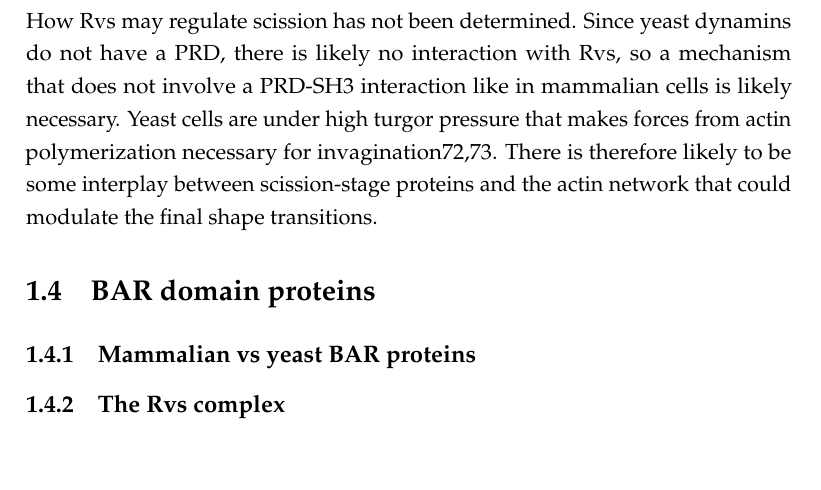
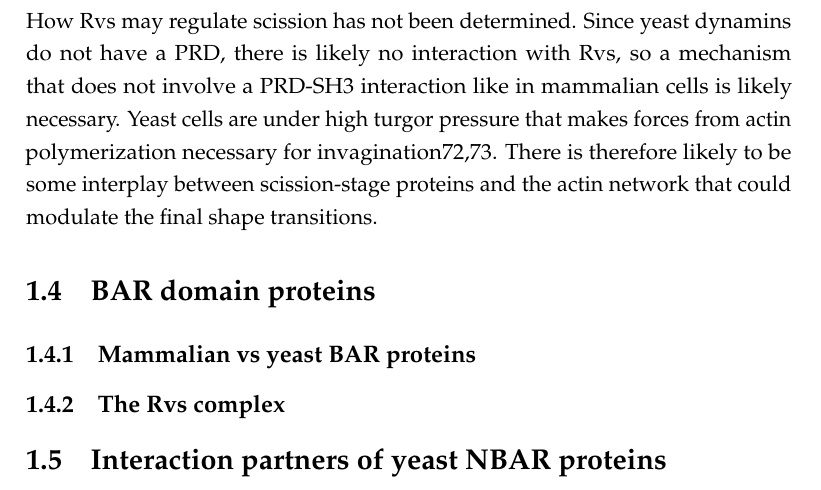
Before and after one commit to deepikaamenon/thesis_2021, a LaTeX thesis (main.tex, which reads Chapters/Intro.tex): part of page 24 of 27, cut so that both start at the same text. Compiled offline with pdfLaTeX.

Commit message:
txs auto checkin

```diff
--- a/Chapters/Intro.tex
+++ b/Chapters/Intro.tex
@@ -86,7 +86,7 @@ How Rvs may regulate scission has not been determined. Since yeast dynamins do n
 		\subsection{The Rvs complex}
 
 
-
+	\section{Interaction partners of yeast NBAR proteins}
 %\begin{itemize}
 %	\item Is localization microscopy suitable to study endocytosis in budding yeast?
 %\end{itemize}
```
